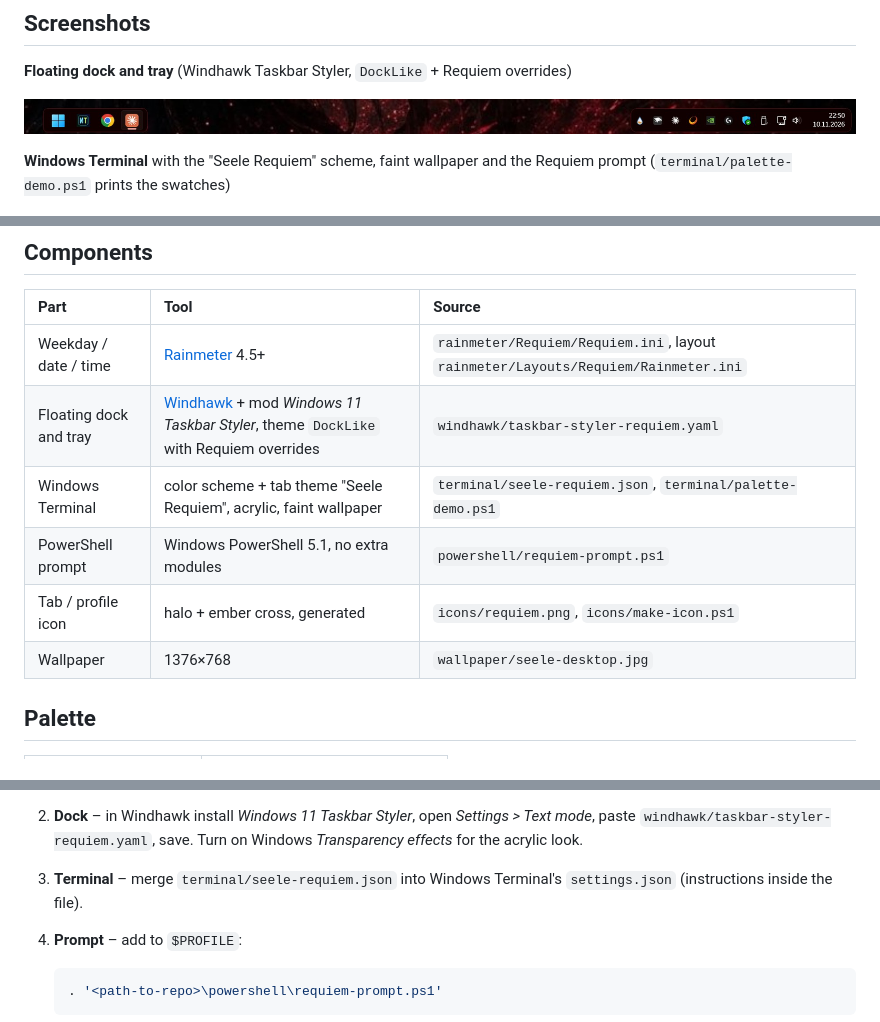
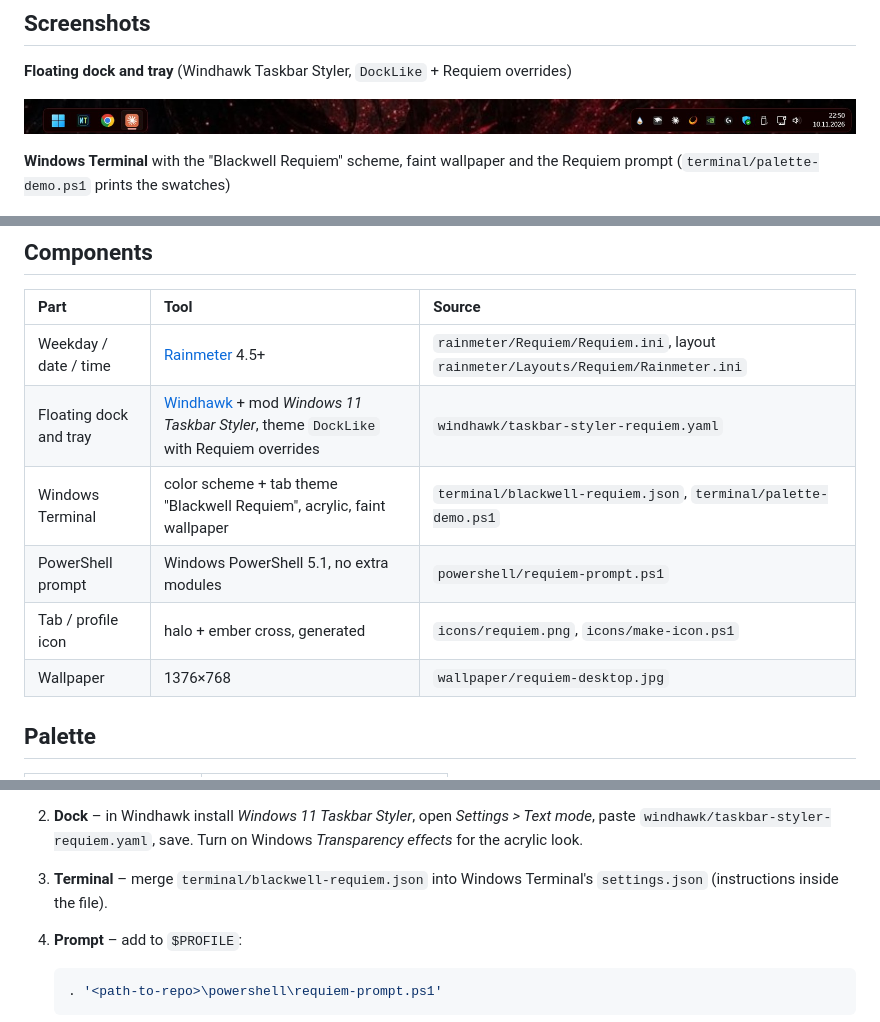
Before and after one commit to Blackwellcode/requiem-desktop, a Markdown page: README.md, 3 parts joined by grey strips. GitHub-like rendering.

Commit message:
Rename terminal scheme and wallpaper to Blackwell/Requiem
- terminal/seele-requiem.json -> terminal/blackwell-requiem.json, scheme/theme "Blackwell Requiem"
- wallpaper/seele-desktop.jpg -> wallpaper/requiem-desktop.jpg
- update README, Rainmeter skin comment, prompt header and Windhawk resource names

Co-Authored-By: Claude Opus 5.5 <noreply@anthropic.com>

````diff
--- a/README.md
+++ b/README.md
@@ -10,7 +10,7 @@ A minimal gothic Windows 11 desktop theme in ember red and halo silver: a spaced
 
 ![Dock and tray](docs/dock.png)
 
-**Windows Terminal** with the "Seele Requiem" scheme, faint wallpaper and the Requiem prompt (`terminal/palette-demo.ps1` prints the swatches)
+**Windows Terminal** with the "Blackwell Requiem" scheme, faint wallpaper and the Requiem prompt (`terminal/palette-demo.ps1` prints the swatches)
 
 ![Windows Terminal](docs/terminal.jpg)
 
@@ -20,10 +20,10 @@ A minimal gothic Windows 11 desktop theme in ember red and halo silver: a spaced
 | :--- | :--- | :--- |
 | Weekday / date / time | [Rainmeter](https://www.rainmeter.net/) 4.5+ | `rainmeter/Requiem/Requiem.ini`, layout `rainmeter/Layouts/Requiem/Rainmeter.ini` |
 | Floating dock and tray | [Windhawk](https://windhawk.net/) + mod *Windows 11 Taskbar Styler*, theme `DockLike` with Requiem overrides | `windhawk/taskbar-styler-requiem.yaml` |
-| Windows Terminal | color scheme + tab theme "Seele Requiem", acrylic, faint wallpaper | `terminal/seele-requiem.json`, `terminal/palette-demo.ps1` |
+| Windows Terminal | color scheme + tab theme "Blackwell Requiem", acrylic, faint wallpaper | `terminal/blackwell-requiem.json`, `terminal/palette-demo.ps1` |
 | PowerShell prompt | Windows PowerShell 5.1, no extra modules | `powershell/requiem-prompt.ps1` |
 | Tab / profile icon | halo + ember cross, generated | `icons/requiem.png`, `icons/make-icon.ps1` |
-| Wallpaper | 1376×768 | `wallpaper/seele-desktop.jpg` |
+| Wallpaper | 1376×768 | `wallpaper/requiem-desktop.jpg` |
 
 ## Palette
 
@@ -59,7 +59,7 @@ winget install --id RamenSoftware.Windhawk --exact
 
    The clock scales with the screen height and follows the Windows scaling level, and weekday/month names follow your Windows date format (`FormatLocale=Local`).
 2. **Dock** – in Windhawk install *Windows 11 Taskbar Styler*, open *Settings > Text mode*, paste `windhawk/taskbar-styler-requiem.yaml`, save. Turn on Windows *Transparency effects* for the acrylic look.
-3. **Terminal** – merge `terminal/seele-requiem.json` into Windows Terminal's `settings.json` (instructions inside the file).
+3. **Terminal** – merge `terminal/blackwell-requiem.json` into Windows Terminal's `settings.json` (instructions inside the file).
 4. **Prompt** – add to `$PROFILE`:
    ```powershell
    . '<path-to-repo>\powershell\requiem-prompt.ps1'
````
Also changed, not shown: wallpaper/requiem-desktop.jpg (renamed from wallpaper/seele-desktop.jpg), 5 other files.
